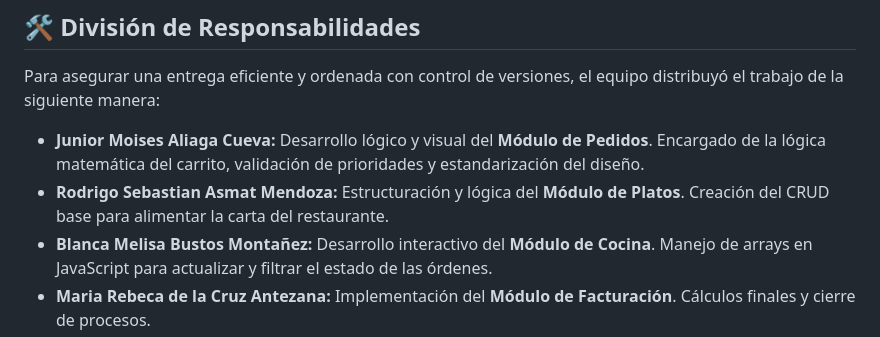
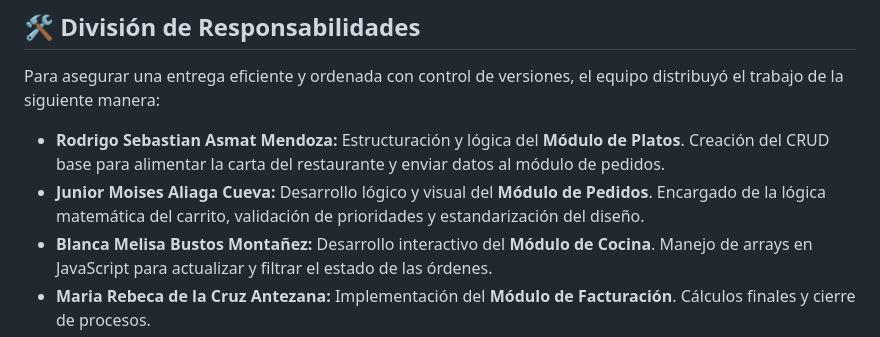
Before and after one commit to SebasAS4/Parcial1, a Markdown page: README.md, the part around the change. Rendered like a GitHub page.

```diff
--- a/README.md
+++ b/README.md
@@ -41,8 +41,8 @@ El proyecto se divide en 4 módulos principales que se comunican entre sí media
 
 Para asegurar una entrega eficiente y ordenada con control de versiones, el equipo distribuyó el trabajo de la siguiente manera:
 
+* **Rodrigo Sebastian Asmat Mendoza:** Estructuración y lógica del **Módulo de Platos**. Creación del CRUD base para alimentar la carta del restaurante y enviar datos al módulo de pedidos.
 * **Junior Moises Aliaga Cueva:** Desarrollo lógico y visual del **Módulo de Pedidos**. Encargado de la lógica matemática del carrito, validación de prioridades y estandarización del diseño.
-* **Rodrigo Sebastian Asmat Mendoza:** Estructuración y lógica del **Módulo de Platos**. Creación del CRUD base para alimentar la carta del restaurante.
 * **Blanca Melisa Bustos Montañez:** Desarrollo interactivo del **Módulo de Cocina**. Manejo de arrays en JavaScript para actualizar y filtrar el estado de las órdenes.
 * **Maria Rebeca de la Cruz Antezana:** Implementación del **Módulo de Facturación**. Cálculos finales y cierre de procesos.
 
```
